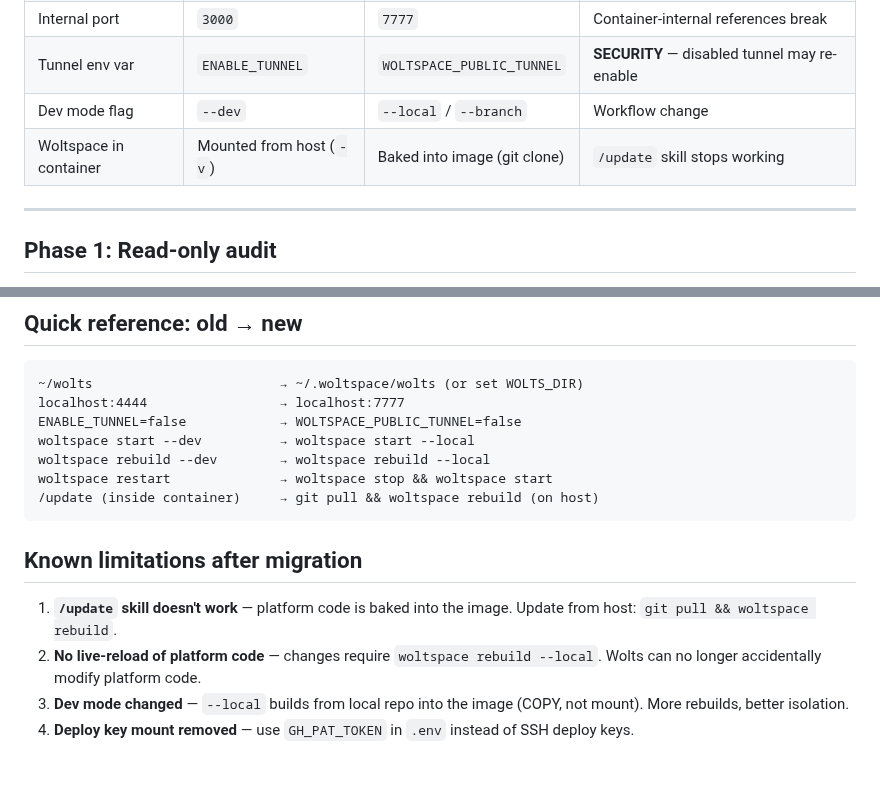
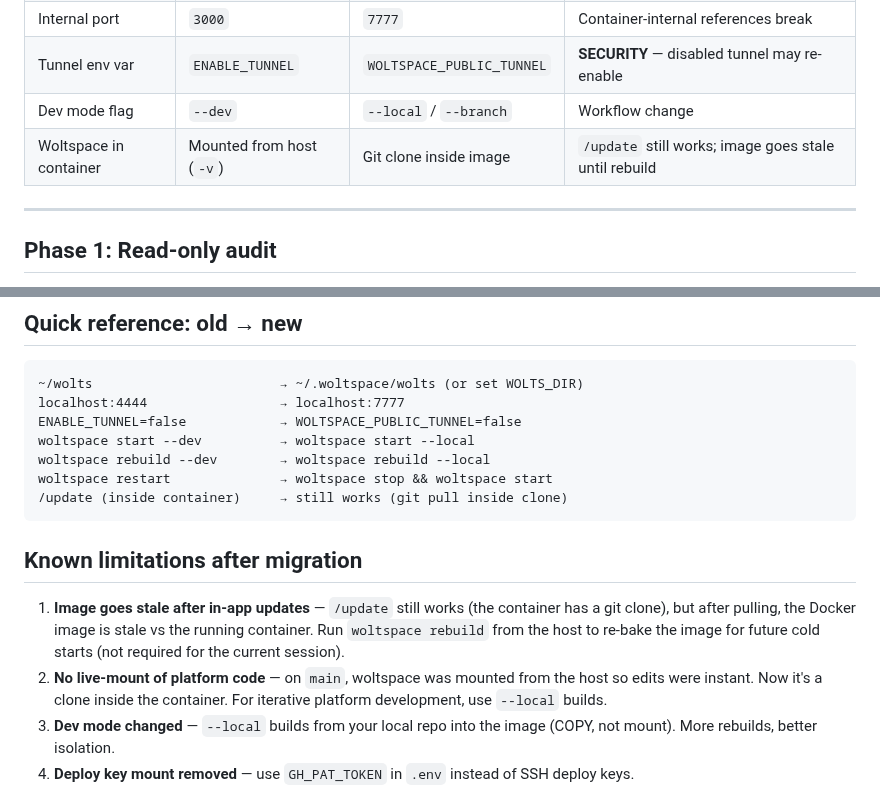
Before and after one commit to jerpint/woltspace, a Markdown page: MIGRATE.md, 2 parts joined by grey strips. Rendered like a GitHub page; blank space fills up the shorter version.

Commit message:
Update /update skill for new architecture + fix MIGRATE.md
The /update skill now:
- Checks for local drift before fetching (Step 0)
- Categorizes drift by risk level (HIGH/MEDIUM/LOW)
- Offers to save modifications to a branch before discarding
- Defaults to main branch instead of staging
- Documents that git pull works inside the clone
- Updated action items for new service architecture

Also corrected MIGRATE.md: /update still works fine since the
container has a full git clone. Image just goes stale until the
next rebuild from the host.

Co-Authored-By: Claude Opus 4.6 <noreply@anthropic.com>

````diff
--- a/MIGRATE.md
+++ b/MIGRATE.md
@@ -15,7 +15,7 @@
 | Internal port | `3000` | `7777` | Container-internal references break |
 | Tunnel env var | `ENABLE_TUNNEL` | `WOLTSPACE_PUBLIC_TUNNEL` | **SECURITY** — disabled tunnel may re-enable |
 | Dev mode flag | `--dev` | `--local` / `--branch` | Workflow change |
-| Woltspace in container | Mounted from host (`-v`) | Baked into image (git clone) | `/update` skill stops working |
+| Woltspace in container | Mounted from host (`-v`) | Git clone inside image | `/update` still works; image goes stale until rebuild |
 
 ---
 
@@ -496,12 +496,12 @@ ENABLE_TUNNEL=false            → WOLTSPACE_PUBLIC_TUNNEL=false
 woltspace start --dev          → woltspace start --local
 woltspace rebuild --dev        → woltspace rebuild --local
 woltspace restart              → woltspace stop && woltspace start
-/update (inside container)     → git pull && woltspace rebuild (on host)
+/update (inside container)     → still works (git pull inside clone)
 ```
 
 ## Known limitations after migration
 
-1. **`/update` skill doesn't work** — platform code is baked into the image. Update from host: `git pull && woltspace rebuild`.
-2. **No live-reload of platform code** — changes require `woltspace rebuild --local`. Wolts can no longer accidentally modify platform code.
-3. **Dev mode changed** — `--local` builds from local repo into the image (COPY, not mount). More rebuilds, better isolation.
+1. **Image goes stale after in-app updates** — `/update` still works (the container has a git clone), but after pulling, the Docker image is stale vs the running container. Run `woltspace rebuild` from the host to re-bake the image for future cold starts (not required for the current session).
+2. **No live-mount of platform code** — on `main`, woltspace was mounted from the host so edits were instant. Now it's a clone inside the container. For iterative platform development, use `--local` builds.
+3. **Dev mode changed** — `--local` builds from your local repo into the image (COPY, not mount). More rebuilds, better isolation.
 4. **Deploy key mount removed** — use `GH_PAT_TOKEN` in `.env` instead of SSH deploy keys.
````
Also changed, not shown: 1 other file.
